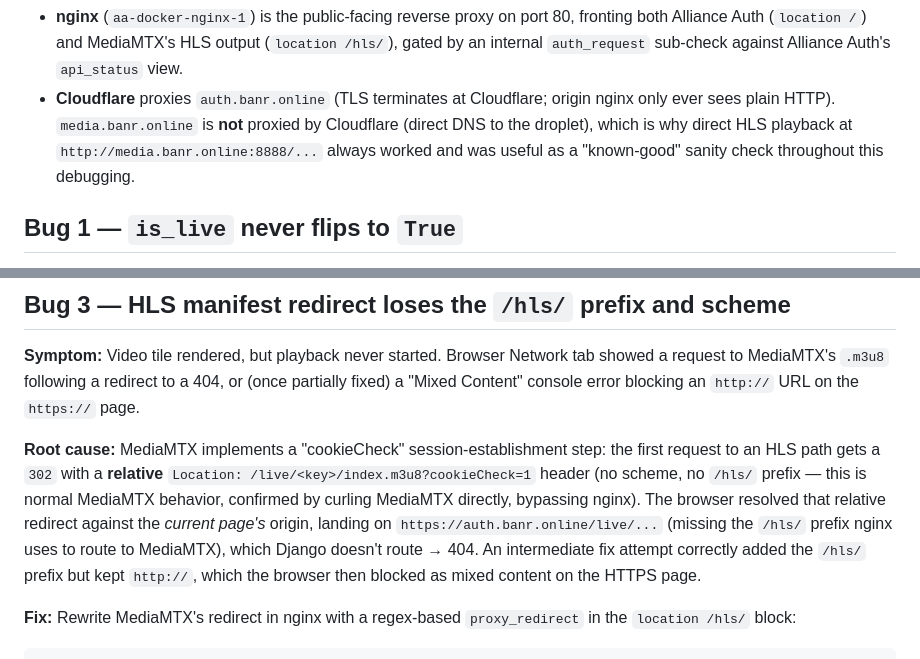
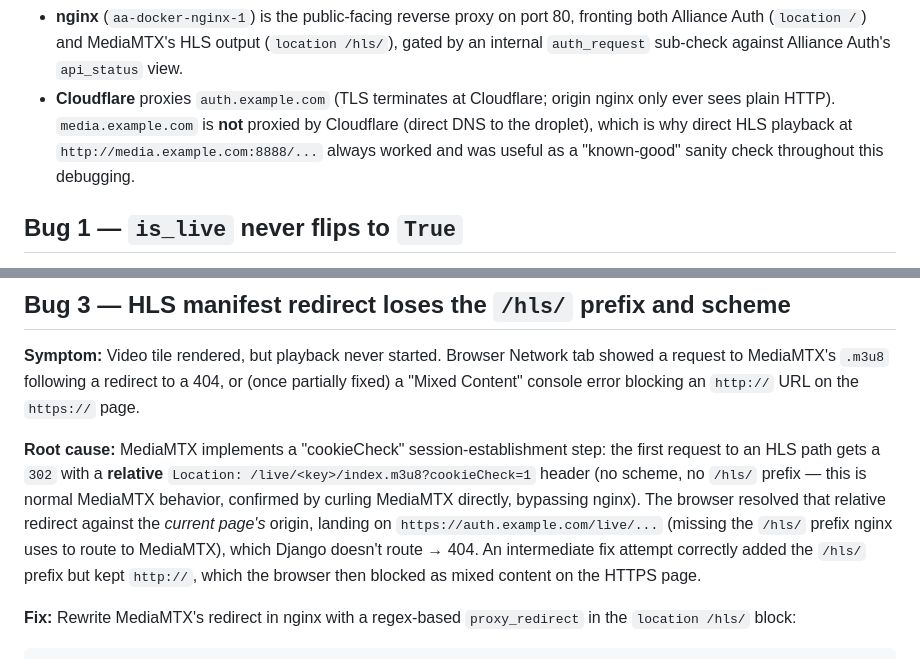
Before and after one commit to evecarboot/aa-watcher, a Markdown page: TROUBLESHOOTING.md, 2 parts joined by grey strips. Rendered like a GitHub page.

```diff
--- a/TROUBLESHOOTING.md
+++ b/TROUBLESHOOTING.md
@@ -18,10 +18,10 @@ found.
   fronting both Alliance Auth (`location /`) and MediaMTX's HLS output
   (`location /hls/`), gated by an internal `auth_request` sub-check against
   Alliance Auth's `api_status` view.
-- **Cloudflare** proxies `auth.banr.online` (TLS terminates at Cloudflare;
-  origin nginx only ever sees plain HTTP). `media.banr.online` is **not**
+- **Cloudflare** proxies `auth.example.com` (TLS terminates at Cloudflare;
+  origin nginx only ever sees plain HTTP). `media.example.com` is **not**
   proxied by Cloudflare (direct DNS to the droplet), which is why direct HLS
-  playback at `http://media.banr.online:8888/...` always worked and was
+  playback at `http://media.example.com:8888/...` always worked and was
   useful as a "known-good" sanity check throughout this debugging.
 
 ## Bug 1 — `is_live` never flips to `True`
@@ -70,7 +70,7 @@ step: the first request to an HLS path gets a `302` with a **relative**
 `/hls/` prefix — this is normal MediaMTX behavior, confirmed by curling
 MediaMTX directly, bypassing nginx). The browser resolved that relative
 redirect against the *current page's* origin, landing on
-`https://auth.banr.online/live/...` (missing the `/hls/` prefix nginx uses
+`https://auth.example.com/live/...` (missing the `/hls/` prefix nginx uses
 to route to MediaMTX), which Django doesn't route → 404. An intermediate
 fix attempt correctly added the `/hls/` prefix but kept `http://`, which the
 browser then blocked as mixed content on the HTTPS page.
```
